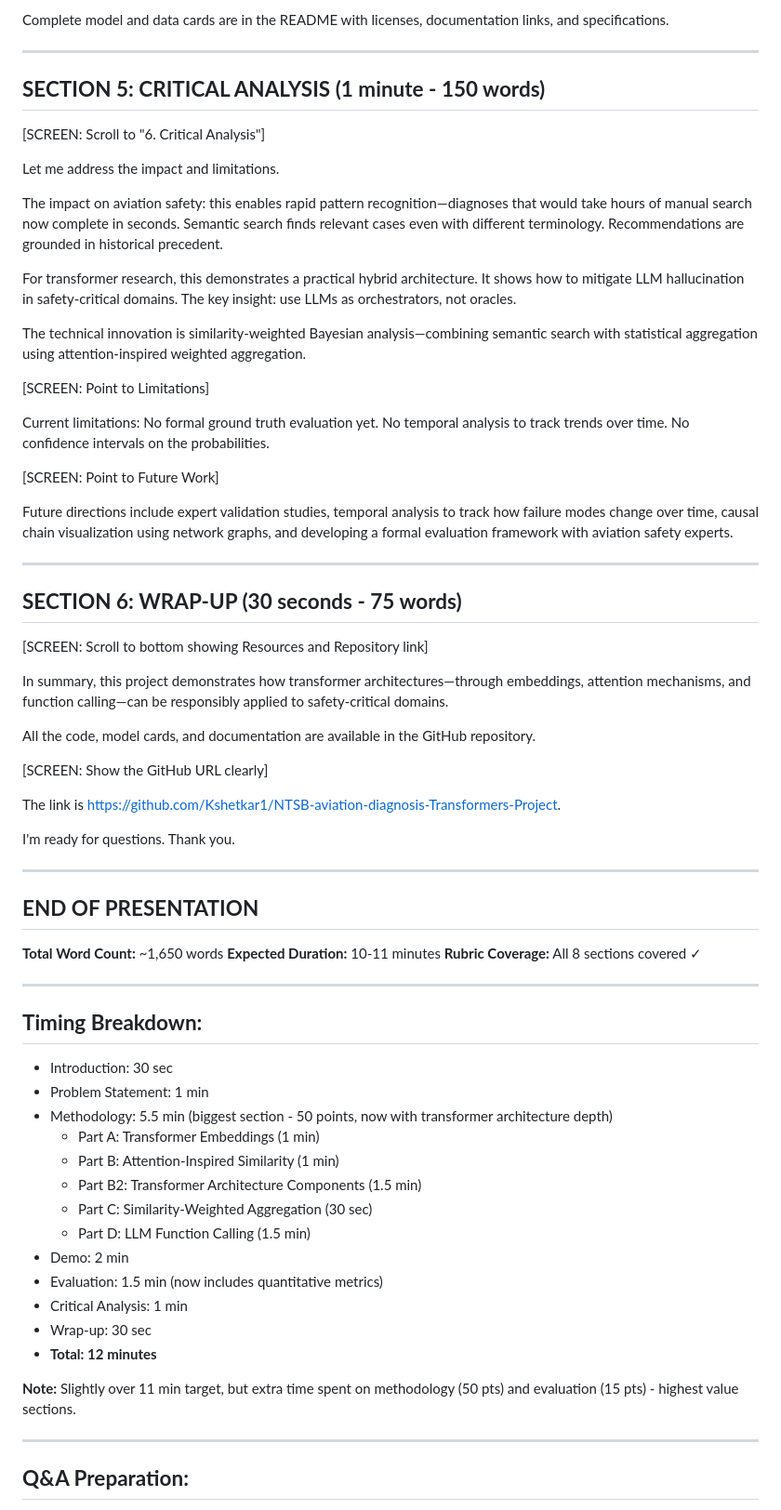
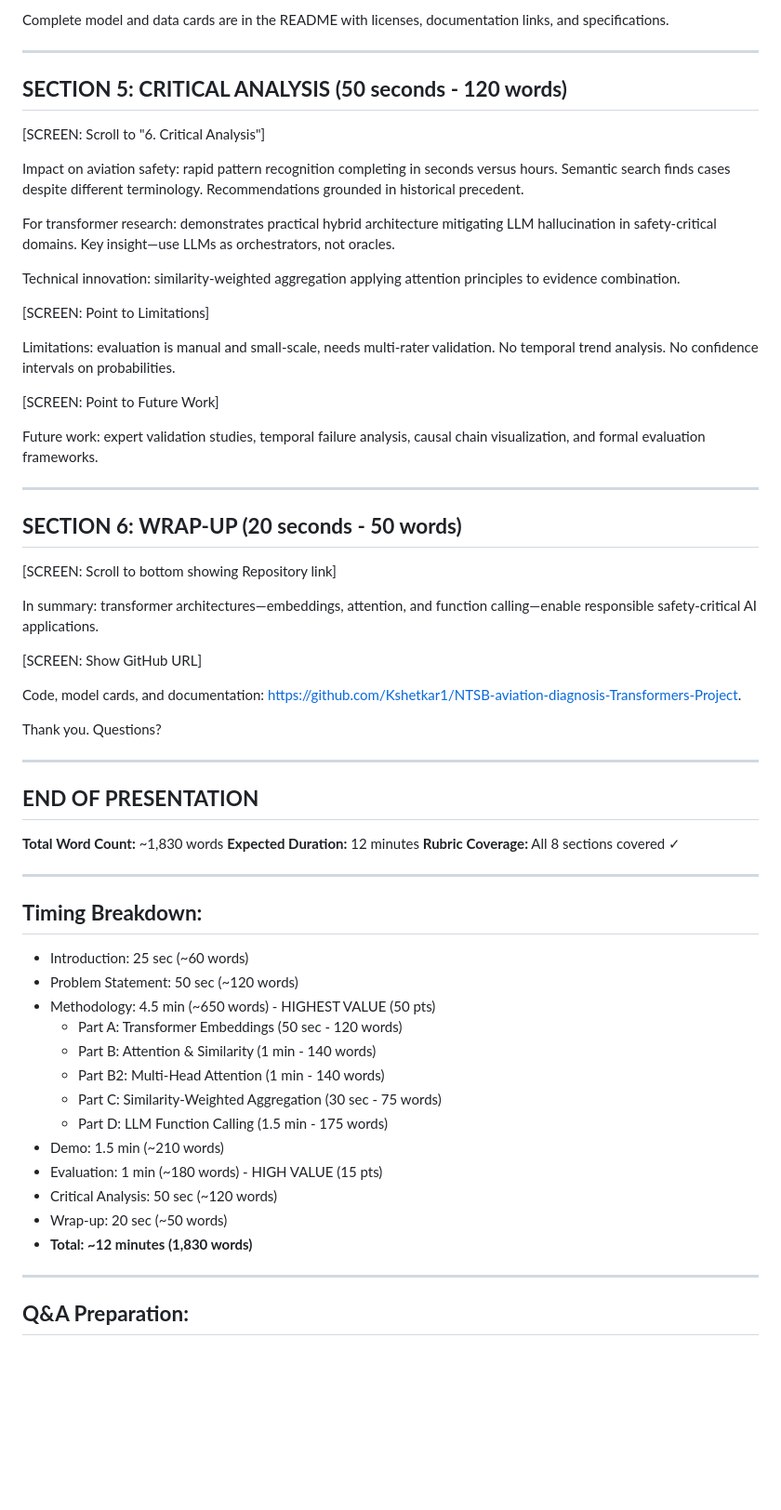
Before and after one commit to Kshetkar1/NTSB-aviation-diagnosis-Transformers-Project, a Markdown page: PRESENTATION_SCRIPT.md, the part around one of its changes. Shown at 93% size. GitHub-like rendering; blank space fills up the shorter version.

```diff
--- a/PRESENTATION_SCRIPT.md
+++ b/PRESENTATION_SCRIPT.md
@@ -222,69 +194,63 @@ Complete model and data cards are in the README with licenses, documentation lin
 
 ---
 
-## **SECTION 5: CRITICAL ANALYSIS (1 minute - 150 words)**
+## **SECTION 5: CRITICAL ANALYSIS (50 seconds - 120 words)**
 
 [SCREEN: Scroll to "6. Critical Analysis"]
 
-Let me address the impact and limitations.
+Impact on aviation safety: rapid pattern recognition completing in seconds versus hours. Semantic search finds cases despite different terminology. Recommendations grounded in historical precedent.
 
-The impact on aviation safety: this enables rapid pattern recognition—diagnoses that would take hours of manual search now complete in seconds. Semantic search finds relevant cases even with different terminology. Recommendations are grounded in historical precedent.
+For transformer research: demonstrates practical hybrid architecture mitigating LLM hallucination in safety-critical domains. Key insight—use LLMs as orchestrators, not oracles.
 
-For transformer research, this demonstrates a practical hybrid architecture. It shows how to mitigate LLM hallucination in safety-critical domains. The key insight: use LLMs as orchestrators, not oracles.
-
-The technical innovation is similarity-weighted Bayesian analysis—combining semantic search with statistical aggregation using attention-inspired weighted aggregation.
+Technical innovation: similarity-weighted aggregation applying attention principles to evidence combination.
 
 [SCREEN: Point to Limitations]
 
-Current limitations: No formal ground truth evaluation yet. No temporal analysis to track trends over time. No confidence intervals on the probabilities.
+Limitations: evaluation is manual and small-scale, needs multi-rater validation. No temporal trend analysis. No confidence intervals on probabilities.
 
 [SCREEN: Point to Future Work]
 
-Future directions include expert validation studies, temporal analysis to track how failure modes change over time, causal chain visualization using network graphs, and developing a formal evaluation framework with aviation safety experts.
+Future work: expert validation studies, temporal failure analysis, causal chain visualization, and formal evaluation frameworks.
 
 ---
 
-## **SECTION 6: WRAP-UP (30 seconds - 75 words)**
+## **SECTION 6: WRAP-UP (20 seconds - 50 words)**
 
-[SCREEN: Scroll to bottom showing Resources and Repository link]
+[SCREEN: Scroll to bottom showing Repository link]
 
-In summary, this project demonstrates how transformer architectures—through embeddings, attention mechanisms, and function calling—can be responsibly applied to safety-critical domains.
+In summary: transformer architectures—embeddings, attention, and function calling—enable responsible safety-critical AI applications.
 
-All the code, model cards, and documentation are available in the GitHub repository.
+[SCREEN: Show GitHub URL]
 
-[SCREEN: Show the GitHub URL clearly]
+Code, model cards, and documentation: https://github.com/Kshetkar1/NTSB-aviation-diagnosis-Transformers-Project.
 
-The link is https://github.com/Kshetkar1/NTSB-aviation-diagnosis-Transformers-Project.
-
-I'm ready for questions. Thank you.
+Thank you. Questions?
 
 ---
 
 ## **END OF PRESENTATION**
 
-**Total Word Count:** ~1,650 words
-**Expected Duration:** 10-11 minutes
+**Total Word Count:** ~1,830 words
+**Expected Duration:** 12 minutes
 **Rubric Coverage:** All 8 sections covered ✓
 
 ---
 
 ## **Timing Breakdown:**
 
-- Introduction: 30 sec
-- Problem Statement: 1 min
-- Methodology: 5.5 min (biggest section - 50 points, now with transformer architecture depth)
-  - Part A: Transformer Embeddings (1 min)
-  - Part B: Attention-Inspired Similarity (1 min)
-  - Part B2: Transformer Architecture Components (1.5 min)
-  - Part C: Similarity-Weighted Aggregation (30 sec)
-  - Part D: LLM Function Calling (1.5 min)
-- Demo: 2 min
-- Evaluation: 1.5 min (now includes quantitative metrics)
-- Critical Analysis: 1 min
-- Wrap-up: 30 sec
-- **Total: 12 minutes**
-
-**Note:** Slightly over 11 min target, but extra time spent on methodology (50 pts) and evaluation (15 pts) - highest value sections.
+- Introduction: 25 sec (~60 words)
+- Problem Statement: 50 sec (~120 words)
+- Methodology: 4.5 min (~650 words) - HIGHEST VALUE (50 pts)
+  - Part A: Transformer Embeddings (50 sec - 120 words)
+  - Part B: Attention & Similarity (1 min - 140 words)
+  - Part B2: Multi-Head Attention (1 min - 140 words)
+  - Part C: Similarity-Weighted Aggregation (30 sec - 75 words)
+  - Part D: LLM Function Calling (1.5 min - 175 words)
+- Demo: 1.5 min (~210 words)
+- Evaluation: 1 min (~180 words) - HIGH VALUE (15 pts)
+- Critical Analysis: 50 sec (~120 words)
+- Wrap-up: 20 sec (~50 words)
+- **Total: ~12 minutes (1,830 words)**
 
 ---
 
```
Also changed, not shown: other parts of PRESENTATION_SCRIPT.md (+44 -72 lines), README_PRESENTATION.md (+6 -4 lines).
